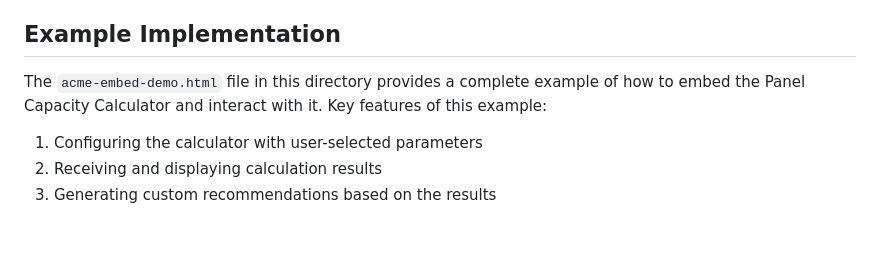
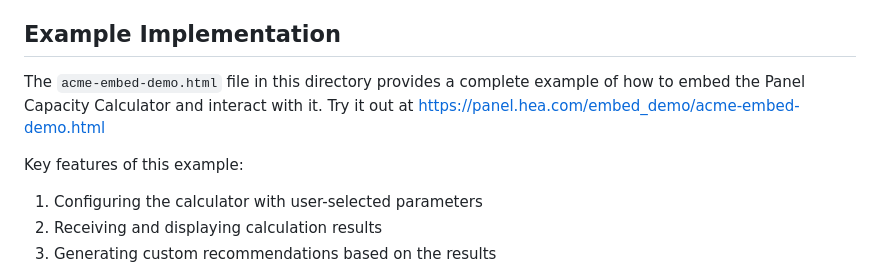
Before and after one commit to steevschmidt/NEC-220.87-Methods, a Markdown page: embed_demo/README.md, the part around the change. Rendered like a GitHub page; blank space fills up the shorter version.

Commit message:
Added public link to embed demo

```diff
--- a/embed_demo/README.md
+++ b/embed_demo/README.md
@@ -137,7 +137,9 @@ The calculator automatically applies special styles when embedded. If you need a
 
 ## Example Implementation
 
-The `acme-embed-demo.html` file in this directory provides a complete example of how to embed the Panel Capacity Calculator and interact with it. Key features of this example:
+The `acme-embed-demo.html` file in this directory provides a complete example of how to embed the Panel Capacity Calculator and interact with it. Try it out at https://panel.hea.com/embed_demo/acme-embed-demo.html
+
+Key features of this example:
 
 1. Configuring the calculator with user-selected parameters
 2. Receiving and displaying calculation results
```
